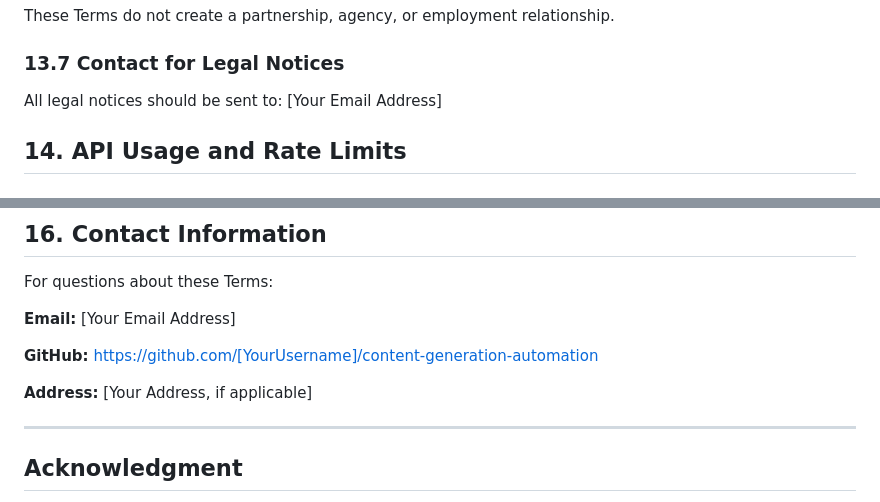
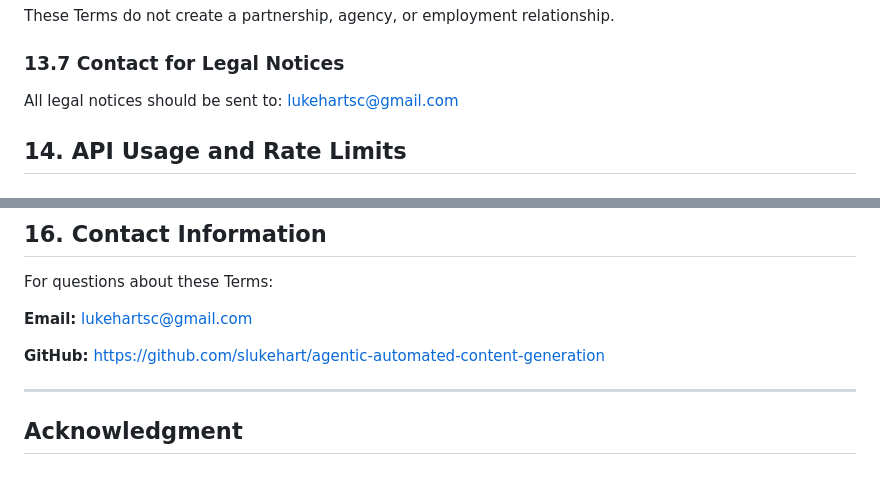
Before and after one commit to slukehart/agentic-automated-content-generation, a Markdown page: TERMS_OF_SERVICE.md, 2 parts joined by grey strips. Rendered like a GitHub page; blank space fills up the shorter version.

Commit message:
Update legal documents with contact info and GitHub Pages URLs

```diff
--- a/TERMS_OF_SERVICE.md
+++ b/TERMS_OF_SERVICE.md
@@ -277,7 +277,7 @@ We are not liable for failure to perform due to causes beyond our reasonable con
 These Terms do not create a partnership, agency, or employment relationship.
 
 ### 13.7 Contact for Legal Notices
-All legal notices should be sent to: [Your Email Address]
+All legal notices should be sent to: lukehartsc@gmail.com
 
 ## 14. API Usage and Rate Limits
 
@@ -307,11 +307,9 @@ We do not guarantee backward compatibility between versions.
 
 For questions about these Terms:
 
-**Email:** [Your Email Address]
+**Email:** lukehartsc@gmail.com
 
-**GitHub:** https://github.com/[YourUsername]/content-generation-automation
-
-**Address:** [Your Address, if applicable]
+**GitHub:** https://github.com/slukehart/agentic-automated-content-generation
 
 ---
 
```
Also changed, not shown: LEGAL_README.md (+3 -3 lines), PRIVACY_POLICY.md (+2 -1 lines).
